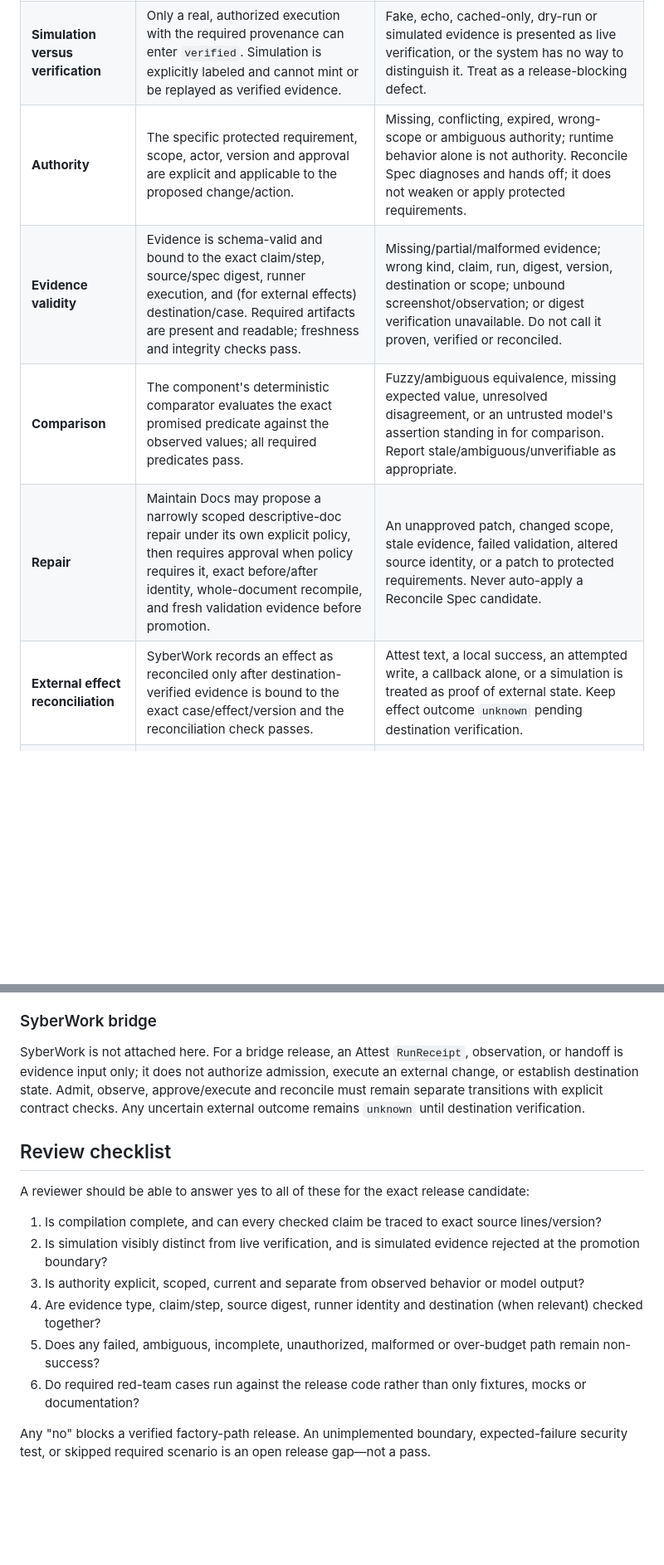
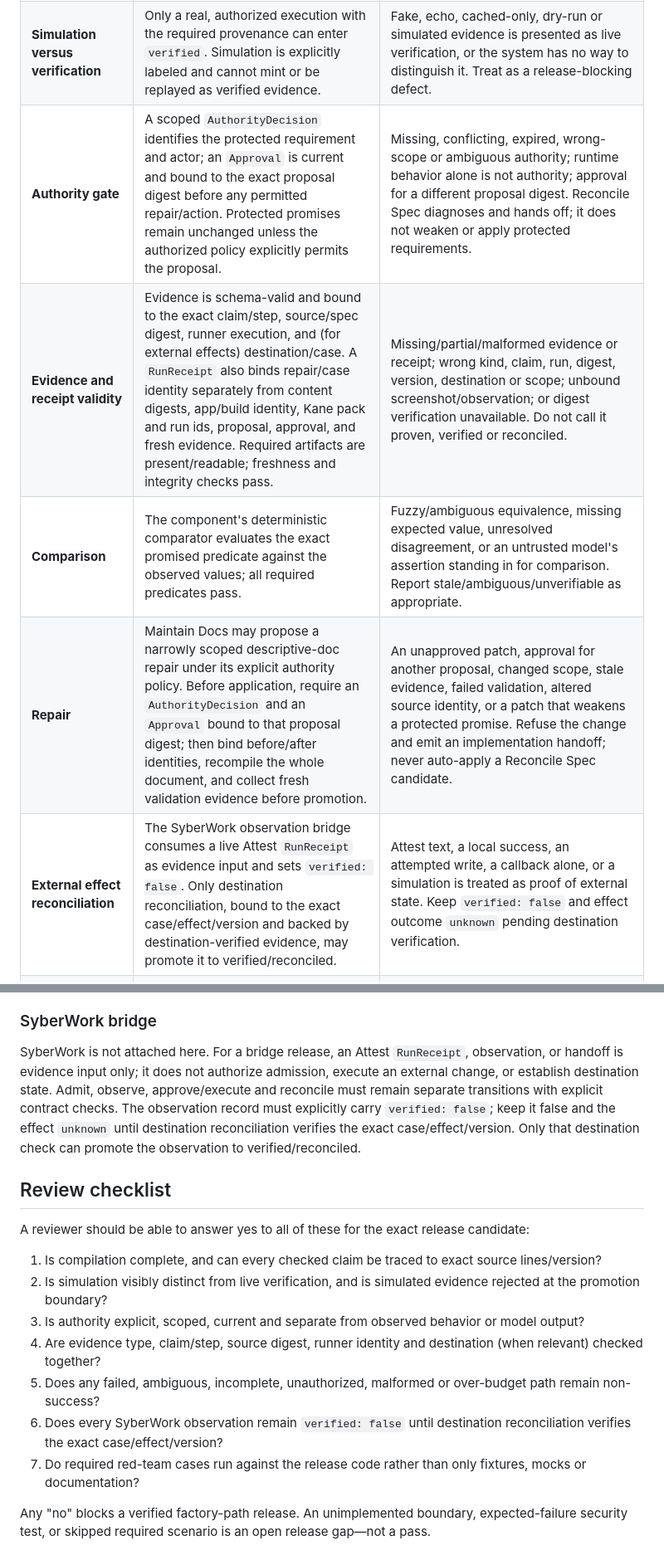
Before and after one commit to SyberLabs/attest, a Markdown page: docs/quality/FACTORY-PASS-RUBRICS.md, 2 parts joined by grey strips. Shown at 83% size. Rendered like a GitHub page; blank space fills up the shorter version.

Commit message:
M12: clarify factory receipt and bridge gates
Co-authored-by: sykosyber <132870419+sykosyber@users.noreply.github.com>

```diff
--- a/docs/quality/FACTORY-PASS-RUBRICS.md
+++ b/docs/quality/FACTORY-PASS-RUBRICS.md
@@ -20,11 +20,11 @@ A positive result in one dimension must not upgrade another. In particular, a su
 | --- | --- | --- |
 | **Compilation completeness** | The full required input compiles against the versioned schema; all required claims/requirements are represented, spans are valid, and compilation completion is explicit. | Any parse/schema error, omitted or unresolved required item, incomplete response, fallback that cannot establish completeness, or ambiguous claim mapping. Do not issue a verified result or promote a repair. |
 | **Simulation versus verification** | Only a real, authorized execution with the required provenance can enter `verified`. Simulation is explicitly labeled and cannot mint or be replayed as verified evidence. | Fake, echo, cached-only, dry-run or simulated evidence is presented as live verification, or the system has no way to distinguish it. Treat as a release-blocking defect. |
-| **Authority** | The specific protected requirement, scope, actor, version and approval are explicit and applicable to the proposed change/action. | Missing, conflicting, expired, wrong-scope or ambiguous authority; runtime behavior alone is not authority. Reconcile Spec diagnoses and hands off; it does not weaken or apply protected requirements. |
-| **Evidence validity** | Evidence is schema-valid and bound to the exact claim/step, source/spec digest, runner execution, and (for external effects) destination/case. Required artifacts are present and readable; freshness and integrity checks pass. | Missing/partial/malformed evidence; wrong kind, claim, run, digest, version, destination or scope; unbound screenshot/observation; or digest verification unavailable. Do not call it proven, verified or reconciled. |
+| **Authority gate** | A scoped `AuthorityDecision` identifies the protected requirement and actor; an `Approval` is current and bound to the exact proposal digest before any permitted repair/action. Protected promises remain unchanged unless the authorized policy explicitly permits the proposal. | Missing, conflicting, expired, wrong-scope or ambiguous authority; runtime behavior alone is not authority; approval for a different proposal digest. Reconcile Spec diagnoses and hands off; it does not weaken or apply protected requirements. |
+| **Evidence and receipt validity** | Evidence is schema-valid and bound to the exact claim/step, source/spec digest, runner execution, and (for external effects) destination/case. A `RunReceipt` also binds repair/case identity separately from content digests, app/build identity, Kane pack and run ids, proposal, approval, and fresh evidence. Required artifacts are present/readable; freshness and integrity checks pass. | Missing/partial/malformed evidence or receipt; wrong kind, claim, run, digest, version, destination or scope; unbound screenshot/observation; or digest verification unavailable. Do not call it proven, verified or reconciled. |
 | **Comparison** | The component's deterministic comparator evaluates the exact promised predicate against the observed values; all required predicates pass. | Fuzzy/ambiguous equivalence, missing expected value, unresolved disagreement, or an untrusted model's assertion standing in for comparison. Report stale/ambiguous/unverifiable as appropriate. |
-| **Repair** | Maintain Docs may propose a narrowly scoped descriptive-doc repair under its own explicit policy, then requires approval when policy requires it, exact before/after identity, whole-document recompile, and fresh validation evidence before promotion. | An unapproved patch, changed scope, stale evidence, failed validation, altered source identity, or a patch to protected requirements. Never auto-apply a Reconcile Spec candidate. |
-| **External effect reconciliation** | SyberWork records an effect as reconciled only after destination-verified evidence is bound to the exact case/effect/version and the reconciliation check passes. | Attest text, a local success, an attempted write, a callback alone, or a simulation is treated as proof of external state. Keep effect outcome `unknown` pending destination verification. |
+| **Repair** | Maintain Docs may propose a narrowly scoped descriptive-doc repair under its explicit authority policy. Before application, require an `AuthorityDecision` and an `Approval` bound to that proposal digest; then bind before/after identities, recompile the whole document, and collect fresh validation evidence before promotion. | An unapproved patch, approval for another proposal, changed scope, stale evidence, failed validation, altered source identity, or a patch that weakens a protected promise. Refuse the change and emit an implementation handoff; never auto-apply a Reconcile Spec candidate. |
+| **External effect reconciliation** | The SyberWork observation bridge consumes a live Attest `RunReceipt` as evidence input and sets `verified: false`. Only destination reconciliation, bound to the exact case/effect/version and backed by destination-verified evidence, may promote it to verified/reconciled. | Attest text, a local success, an attempted write, a callback alone, or a simulation is treated as proof of external state. Keep `verified: false` and effect outcome `unknown` pending destination verification. |
 | **Failure handling** | Timeout, cancellation, malformed output, dependency failure, missing artifacts, unavailable auth, and budget exhaustion produce explicit non-success states and cleanup. | Any such failure becomes a success by default, stale cached evidence, partial state, an implicit retry, or an unhandled exception interpreted as success. |
 
 ## Component-specific application
@@ -45,7 +45,7 @@ There is no Reconcile Spec implementation in this checkout. Its pass is a comple
 
 ### SyberWork bridge
 
-SyberWork is not attached here. For a bridge release, an Attest `RunReceipt`, observation, or handoff is evidence input only; it does not authorize admission, execute an external change, or establish destination state. Admit, observe, approve/execute and reconcile must remain separate transitions with explicit contract checks. Any uncertain external outcome remains `unknown` until destination verification.
+SyberWork is not attached here. For a bridge release, an Attest `RunReceipt`, observation, or handoff is evidence input only; it does not authorize admission, execute an external change, or establish destination state. Admit, observe, approve/execute and reconcile must remain separate transitions with explicit contract checks. The observation record must explicitly carry `verified: false`; keep it false and the effect `unknown` until destination reconciliation verifies the exact case/effect/version. Only that destination check can promote the observation to verified/reconciled.
 
 ## Review checklist
 
@@ -56,6 +56,7 @@ A reviewer should be able to answer yes to all of these for the exact release ca
 3. Is authority explicit, scoped, current and separate from observed behavior or model output?
 4. Are evidence type, claim/step, source digest, runner identity and destination (when relevant) checked together?
 5. Does any failed, ambiguous, incomplete, unauthorized, malformed or over-budget path remain non-success?
-6. Do required red-team cases run against the release code rather than only fixtures, mocks or documentation?
+6. Does every SyberWork observation remain `verified: false` until destination reconciliation verifies the exact case/effect/version?
+7. Do required red-team cases run against the release code rather than only fixtures, mocks or documentation?
 
 Any "no" blocks a verified factory-path release. An unimplemented boundary, expected-failure security test, or skipped required scenario is an open release gap—not a pass.
```
Also changed, not shown: docs/quality/CI-GATES.md (+5 -5 lines), docs/quality/FACTORY-REDTEAM-QUOTA-2026-10-24.md (+7 -7 lines).
